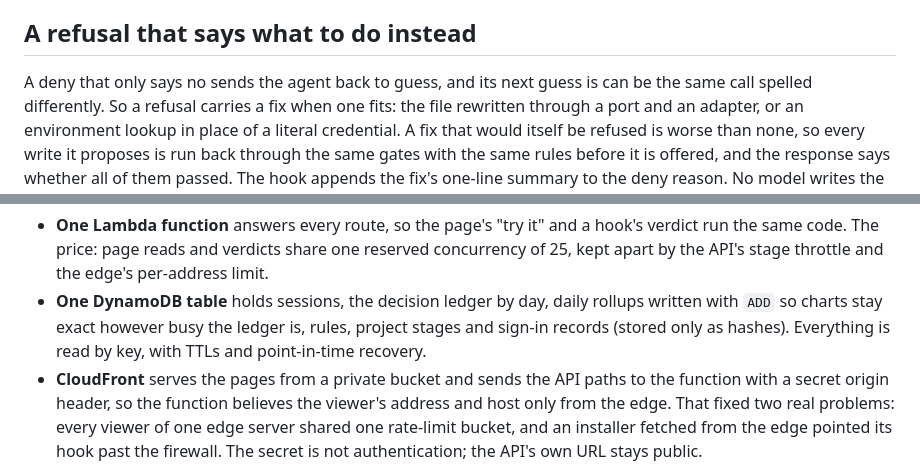
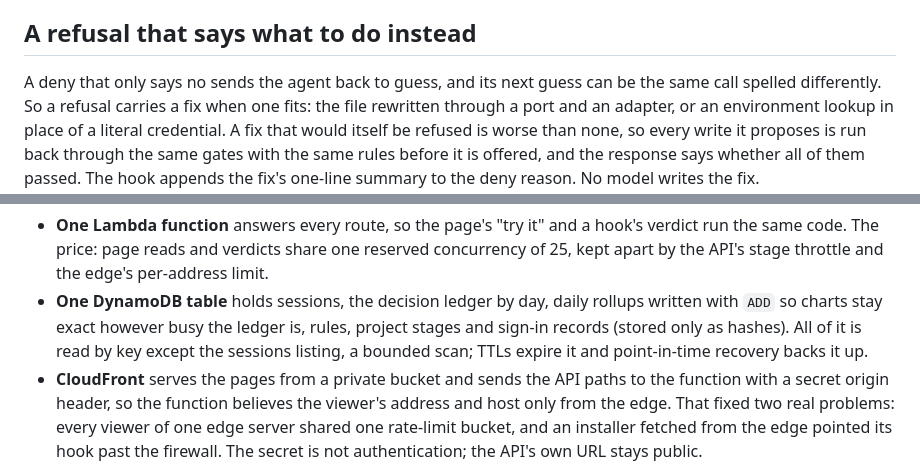
Before and after one commit to upgradedev/aws-threefold, a Markdown page: docs/BUILDER_CENTER_ARTICLE.md, 2 parts joined by grey strips. GitHub-like rendering.

Commit message:
docs: two sentences of the article read as the code behaves
A fix's rationale reads as a sentence again, and the table section says the
sessions listing is the one read that scans.

Co-Authored-By: Claude Opus 5 <noreply@anthropic.com>

```diff
--- a/docs/BUILDER_CENTER_ARTICLE.md
+++ b/docs/BUILDER_CENTER_ARTICLE.md
@@ -61,7 +61,7 @@ operator.
 
 ## A refusal that says what to do instead
 
-A deny that only says no sends the agent back to guess, and its next guess is
+A deny that only says no sends the agent back to guess, and its next guess
 can be the same call spelled differently. So a refusal carries a fix when one
 fits: the file rewritten through a port and an adapter, or an environment
 lookup in place of a literal credential. A fix that would itself be refused is
@@ -115,8 +115,9 @@ browser ─────────────────────►├─
   edge's per-address limit.
 - **One DynamoDB table** holds sessions, the decision ledger by day, daily
   rollups written with `ADD` so charts stay exact however busy the ledger is,
-  rules, project stages and sign-in records (stored only as hashes). Everything
-  is read by key, with TTLs and point-in-time recovery.
+  rules, project stages and sign-in records (stored only as hashes). All of it
+  is read by key except the sessions listing, a bounded scan; TTLs expire it and
+  point-in-time recovery backs it up.
 - **CloudFront** serves the pages from a private bucket and sends the API paths
   to the function with a secret origin header, so the function believes the
   viewer's address and host only from the edge. That fixed two real problems:
```
